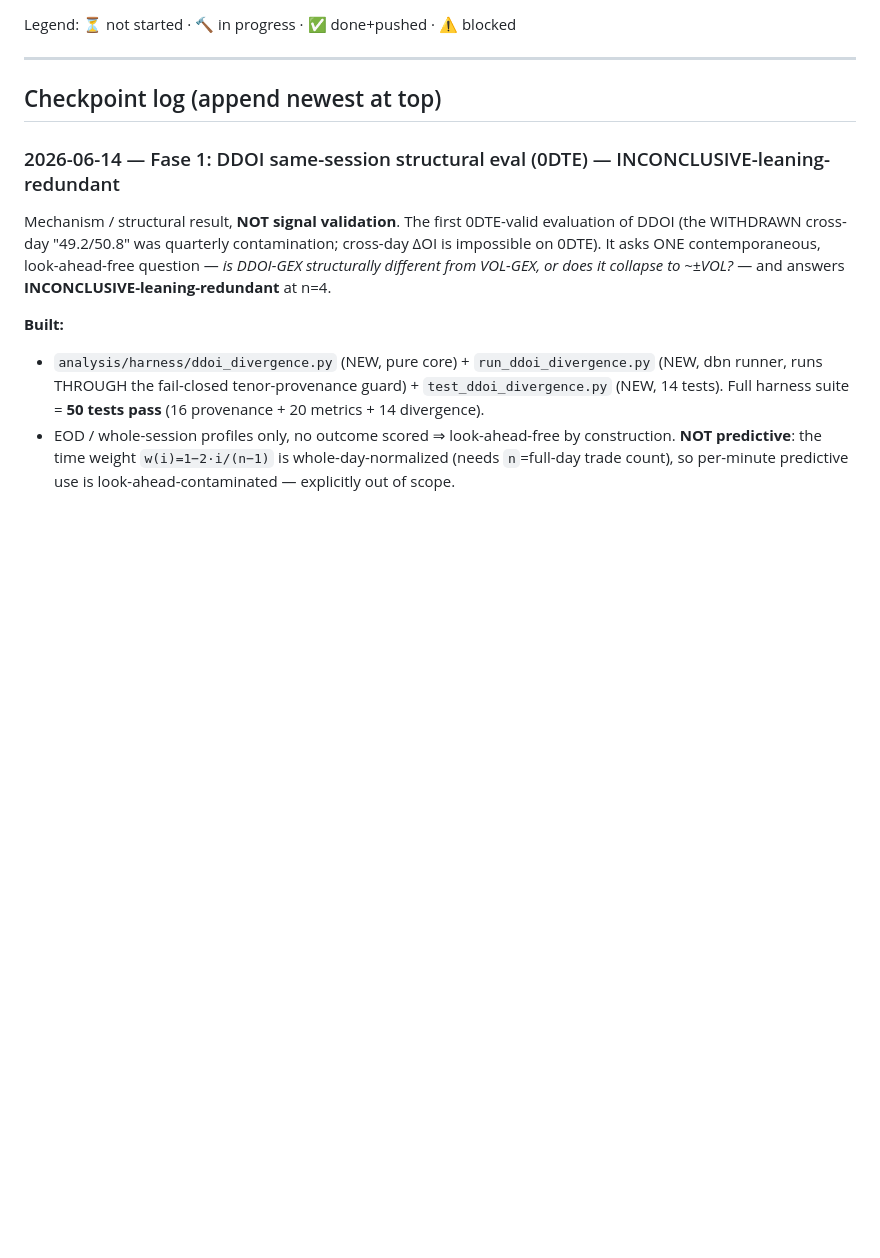
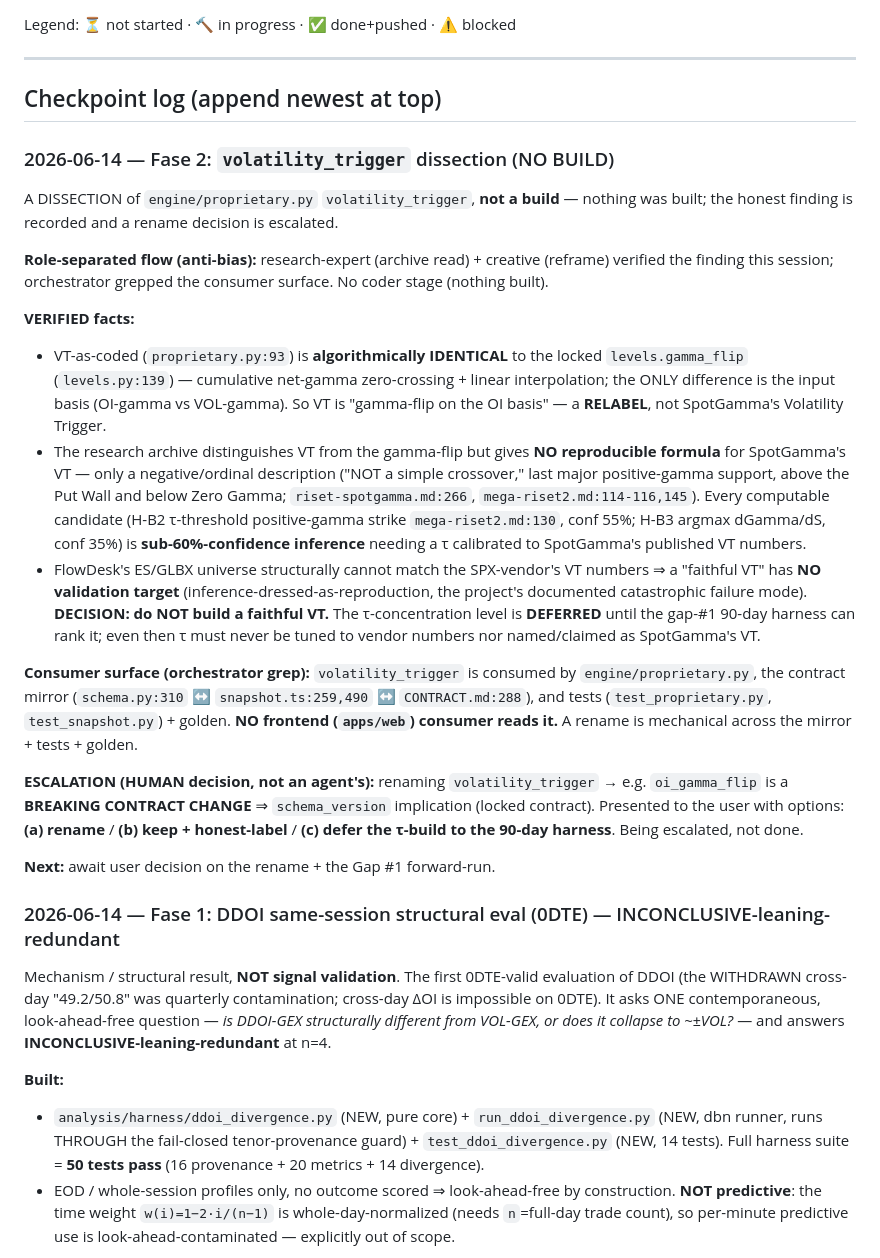
Before and after one commit to pixelbrow720/flowdesk, a Markdown page: docs/PROGRESS.md, the part around the change. Drawn GitHub-style; blank space fills up the shorter version.

```diff
--- a/docs/PROGRESS.md
+++ b/docs/PROGRESS.md
@@ -52,6 +52,47 @@ Legend: ⏳ not started · 🔨 in progress · ✅ done+pushed · ⚠️ blocked
 ---
 
 ## Checkpoint log (append newest at top)
+
+### 2026-06-14 — Fase 2: `volatility_trigger` dissection (NO BUILD)
+A DISSECTION of `engine/proprietary.py` `volatility_trigger`, **not a build** —
+nothing was built; the honest finding is recorded and a rename decision is escalated.
+
+**Role-separated flow (anti-bias):** research-expert (archive read) + creative
+(reframe) verified the finding this session; orchestrator grepped the consumer
+surface. No coder stage (nothing built).
+
+**VERIFIED facts:**
+- VT-as-coded (`proprietary.py:93`) is **algorithmically IDENTICAL** to the locked
+  `levels.gamma_flip` (`levels.py:139`) — cumulative net-gamma zero-crossing + linear
+  interpolation; the ONLY difference is the input basis (OI-gamma vs VOL-gamma). So VT
+  is "gamma-flip on the OI basis" — a **RELABEL**, not SpotGamma's Volatility Trigger.
+- The research archive distinguishes VT from the gamma-flip but gives **NO reproducible
+  formula** for SpotGamma's VT — only a negative/ordinal description ("NOT a simple
+  crossover," last major positive-gamma support, above the Put Wall and below Zero
+  Gamma; `riset-spotgamma.md:266`, `mega-riset2.md:114-116,145`). Every computable
+  candidate (H-B2 τ-threshold positive-gamma strike `mega-riset2.md:130`, conf 55%;
+  H-B3 argmax dGamma/dS, conf 35%) is **sub-60%-confidence inference** needing a τ
+  calibrated to SpotGamma's published VT numbers.
+- FlowDesk's ES/GLBX universe structurally cannot match the SPX-vendor's VT numbers ⇒
+  a "faithful VT" has **NO validation target** (inference-dressed-as-reproduction, the
+  project's documented catastrophic failure mode). **DECISION: do NOT build a faithful
+  VT.** The τ-concentration level is **DEFERRED** until the gap-#1 90-day harness can
+  rank it; even then τ must never be tuned to vendor numbers nor named/claimed as
+  SpotGamma's VT.
+
+**Consumer surface (orchestrator grep):** `volatility_trigger` is consumed by
+`engine/proprietary.py`, the contract mirror (`schema.py:310` ↔ `snapshot.ts:259,490`
+↔ `CONTRACT.md:288`), and tests (`test_proprietary.py`, `test_snapshot.py`) + golden.
+**NO frontend (`apps/web`) consumer reads it.** A rename is mechanical across the
+mirror + tests + golden.
+
+**ESCALATION (HUMAN decision, not an agent's):** renaming `volatility_trigger` →
+e.g. `oi_gamma_flip` is a **BREAKING CONTRACT CHANGE** ⇒ `schema_version` implication
+(locked contract). Presented to the user with options: **(a) rename** /
+**(b) keep + honest-label** / **(c) defer the τ-build to the 90-day harness**. Being
+escalated, not done.
+
+**Next:** await user decision on the rename + the Gap #1 forward-run.
 
 ### 2026-06-14 — Fase 1: DDOI same-session structural eval (0DTE) — INCONCLUSIVE-leaning-redundant
 Mechanism / structural result, **NOT signal validation**. The first 0DTE-valid
```
Also changed, not shown: docs/04-engine.md (+18 -0 lines), docs/08-status-and-gaps.md (+7 -1 lines).
